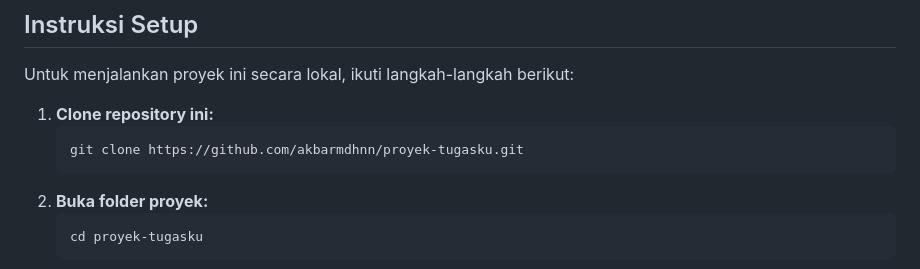
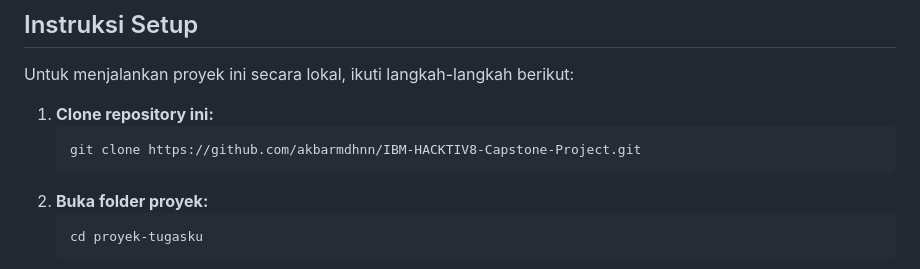
Before and after one commit to akbarmdhnn/IBM-HACKTIV8-Capstone-Project, a Markdown page: README.md, the part around the change. Drawn GitHub-style.

````diff
--- a/README.md
+++ b/README.md
@@ -32,7 +32,7 @@ Untuk menjalankan proyek ini secara lokal, ikuti langkah-langkah berikut:
 
 1.  **Clone repository ini:**
     ```bash
-    git clone https://github.com/akbarmdhnn/proyek-tugasku.git
+    git clone https://github.com/akbarmdhnn/IBM-HACKTIV8-Capstone-Project.git
     ```
 2.  **Buka folder proyek:**
     ```bash
````
